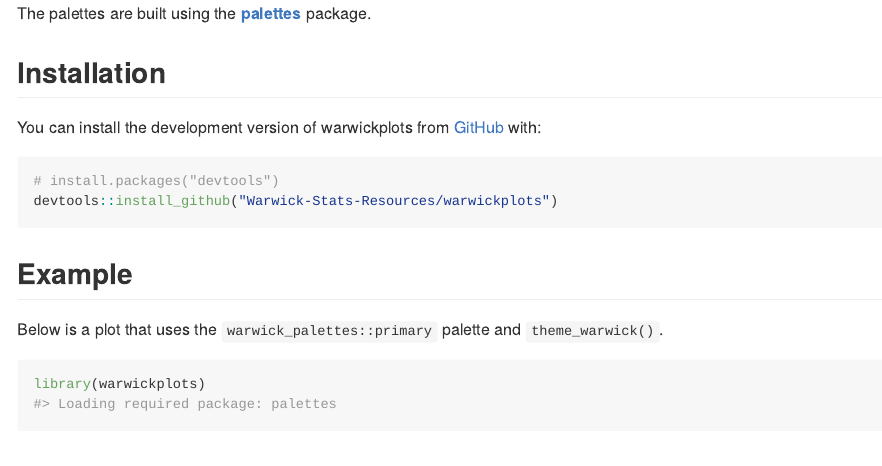
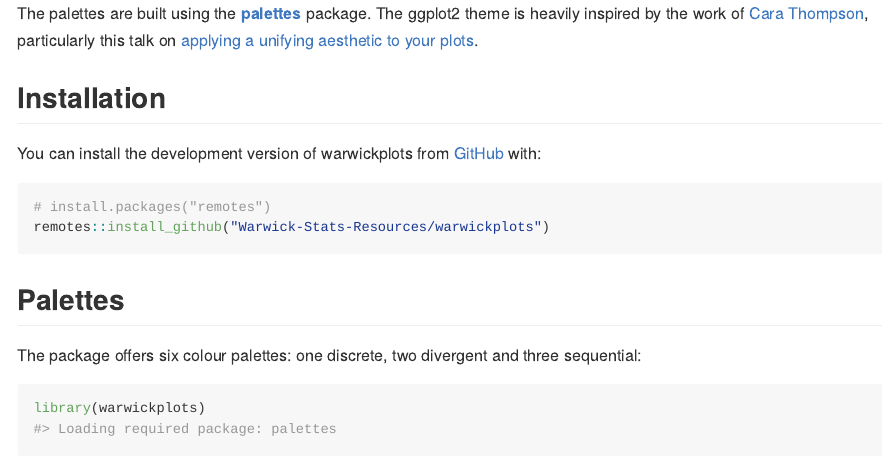
Before and after one commit to EllaKaye/warwickplots, an R Markdown document (README.Rmd): the page in a window 1100 px wide, from 170 px down. The pictures show the output file README.md that the author committed with the source, drawn offline in the style of GitHub; long lines of code are wrapped.

Commit message:
Improve README

````diff
--- a/README.Rmd
+++ b/README.Rmd
@@ -25,22 +25,31 @@
 especially its [colours](https://warwick.ac.uk/about/brand/brand-guidelines/colours/) and [typography](https://warwick.ac.uk/about/brand/brand-guidelines/typography/).
 
 The palettes are built using the [**palettes**](https://mccarthy-m-g.github.io/palettes/index.html) package.
+The ggplot2 theme is heavily inspired by the work of [Cara Thompson](https://www.cararthompson.com/), particularly this talk on [applying a unifying aesthetic to your plots](https://www.cararthompson.com/talks/nhsr2022-ggplot-themes/).
 
 ## Installation
 
 You can install the development version of warwickplots from [GitHub](https://github.com/) with:
 
 ``` r
-# install.packages("devtools")
-devtools::install_github("Warwick-Stats-Resources/warwickplots")
+# install.packages("remotes")
+remotes::install_github("Warwick-Stats-Resources/warwickplots")
 ```
 
-## Example
+## Palettes
+
+The package offers six colour palettes: one discrete, two divergent and three sequential:
+
+```{r palettes}
+library(warwickplots)
+plot(warwick_palettes)
+```
+
+## `theme_warwick`
 
 Below is a plot that uses the `warwick_palettes::primary` palette and `theme_warwick()`.
 
 ```{r example, warning=FALSE}
-library(warwickplots)
 library(ggplot2)
 library(palmerpenguins)
 ggplot(penguins, aes(flipper_length_mm, body_mass_g, group = species)) +
````
Also changed, not shown: README.md, 2 other files.
